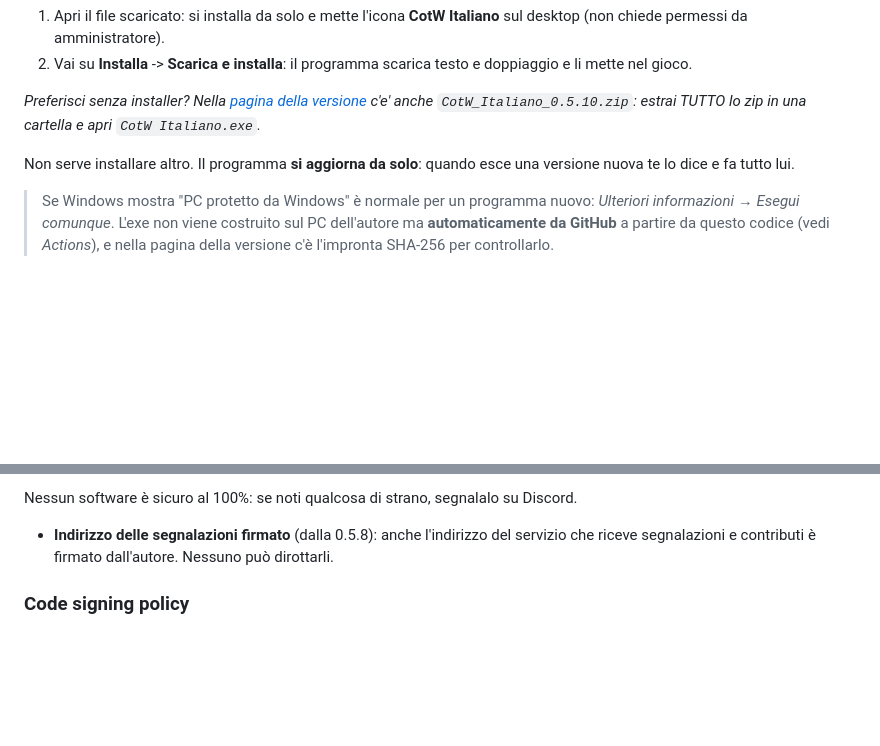
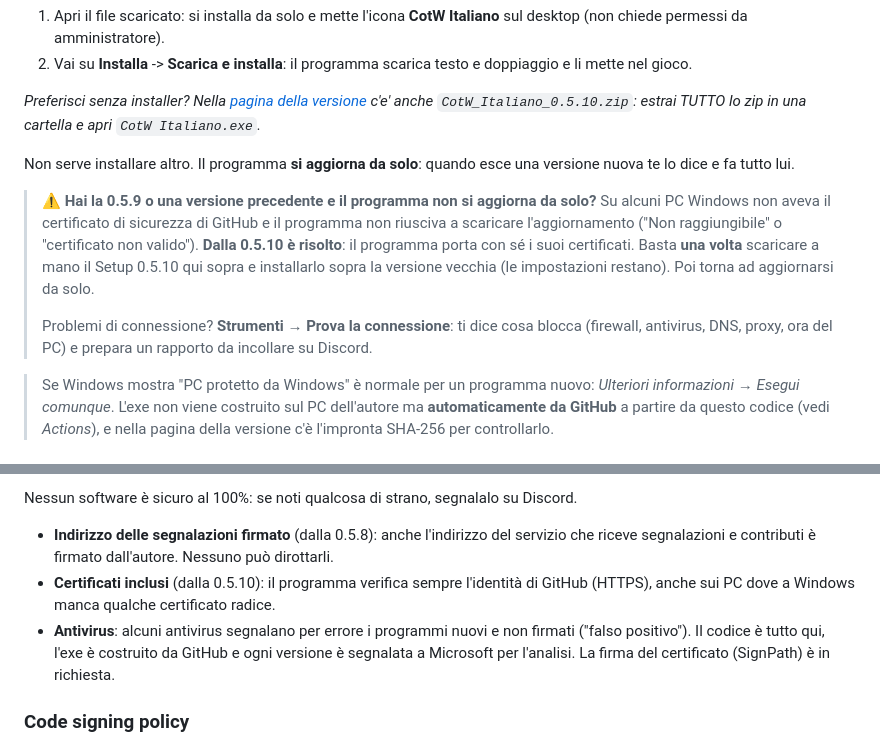
Before and after one commit to mirkodls/cotw-italiano, a Markdown page: README.md, 2 parts joined by grey strips. GitHub-like rendering; blank space fills up the shorter version.

Commit message:
README: avviso 0.5.10 (certificati), Prova la connessione, antivirus
Co-Authored-By: Claude Opus 5.5 <noreply@anthropic.com>
Claude-Session: https://claude.ai/code/session_019tXknPQvsuoR2HVGeMi2Gi

```diff
--- a/README.md
+++ b/README.md
@@ -15,6 +15,10 @@ _Preferisci senza installer? Nella [pagina della versione](https://github.com/mi
 <!--/scarica-->
 
 Non serve installare altro. Il programma **si aggiorna da solo**: quando esce una versione nuova te lo dice e fa tutto lui.
+
+> ⚠️ **Hai la 0.5.9 o una versione precedente e il programma non si aggiorna da solo?** Su alcuni PC Windows non aveva il certificato di sicurezza di GitHub e il programma non riusciva a scaricare l'aggiornamento ("Non raggiungibile" o "certificato non valido"). **Dalla 0.5.10 è risolto**: il programma porta con sé i suoi certificati. Basta **una volta** scaricare a mano il Setup 0.5.10 qui sopra e installarlo sopra la versione vecchia (le impostazioni restano). Poi torna ad aggiornarsi da solo.
+>
+> Problemi di connessione? **Strumenti → Prova la connessione**: ti dice cosa blocca (firewall, antivirus, DNS, proxy, ora del PC) e prepara un rapporto da incollare su Discord.
 
 > Se Windows mostra "PC protetto da Windows" è normale per un programma nuovo: *Ulteriori informazioni* → *Esegui comunque*.
 > L'exe non viene costruito sul PC dell'autore ma **automaticamente da GitHub** a partire da questo codice (vedi *Actions*), e nella pagina della versione c'è l'impronta SHA-256 per controllarlo.
@@ -41,6 +45,8 @@ Non serve installare altro. Il programma **si aggiorna da solo**: quando esce un
 
 Nessun software è sicuro al 100%: se noti qualcosa di strano, segnalalo su Discord.
 - **Indirizzo delle segnalazioni firmato** (dalla 0.5.8): anche l'indirizzo del servizio che riceve segnalazioni e contributi è firmato dall'autore. Nessuno può dirottarli.
+- **Certificati inclusi** (dalla 0.5.10): il programma verifica sempre l'identità di GitHub (HTTPS), anche sui PC dove a Windows manca qualche certificato radice.
+- **Antivirus**: alcuni antivirus segnalano per errore i programmi nuovi e non firmati ("falso positivo"). Il codice è tutto qui, l'exe è costruito da GitHub e ogni versione è segnalata a Microsoft per l'analisi. La firma del certificato (SignPath) è in richiesta.
 
 ### Code signing policy
 
```
